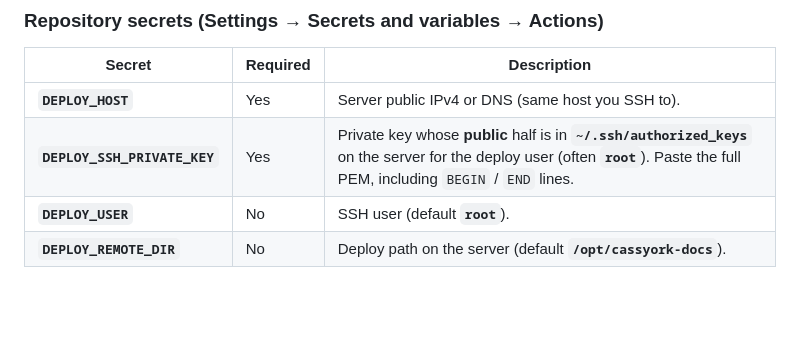
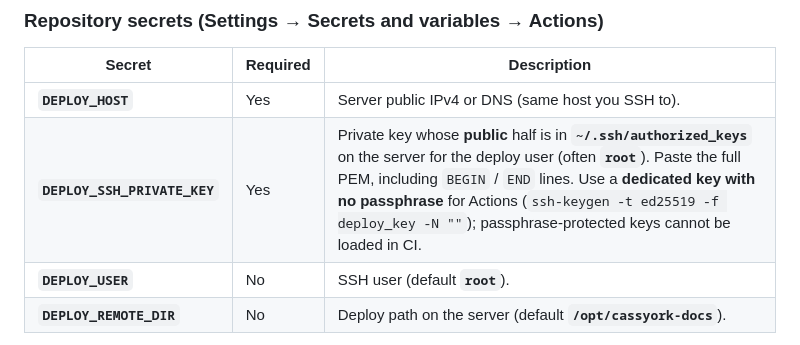
Before and after one commit to CassYork/cassyork-docs, a Markdown page: deploy/LINODE.md, the part around the change. Drawn GitHub-style; blank space fills up the shorter version.

Commit message:
docs: note passphrase-free SSH key for GitHub Actions deploy

```diff
--- a/deploy/LINODE.md
+++ b/deploy/LINODE.md
@@ -17,7 +17,7 @@ On each push to **`main`** (and manual **Actions → Deploy main → Run workflo
 | Secret | Required | Description |
 |--------|----------|-------------|
 | **`DEPLOY_HOST`** | Yes | Server public IPv4 or DNS (same host you SSH to). |
-| **`DEPLOY_SSH_PRIVATE_KEY`** | Yes | Private key whose **public** half is in **`~/.ssh/authorized_keys`** on the server for the deploy user (often **`root`**). Paste the full PEM, including `BEGIN` / `END` lines. |
+| **`DEPLOY_SSH_PRIVATE_KEY`** | Yes | Private key whose **public** half is in **`~/.ssh/authorized_keys`** on the server for the deploy user (often **`root`**). Paste the full PEM, including `BEGIN` / `END` lines. Use a **dedicated key with no passphrase** for Actions (`ssh-keygen -t ed25519 -f deploy_key -N ""`); passphrase-protected keys cannot be loaded in CI. |
 | **`DEPLOY_USER`** | No | SSH user (default **`root`**). |
 | **`DEPLOY_REMOTE_DIR`** | No | Deploy path on the server (default **`/opt/cassyork-docs`**). |
 
```
